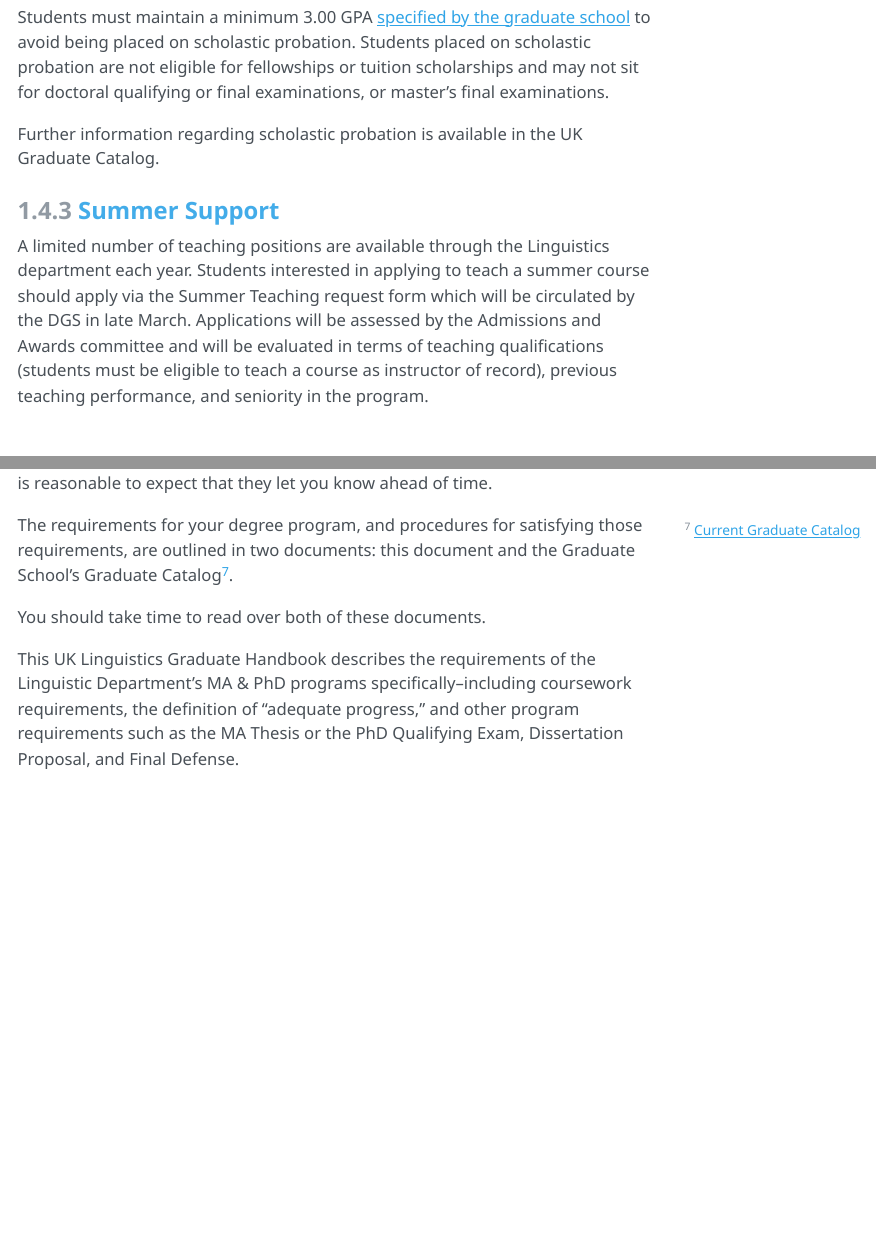
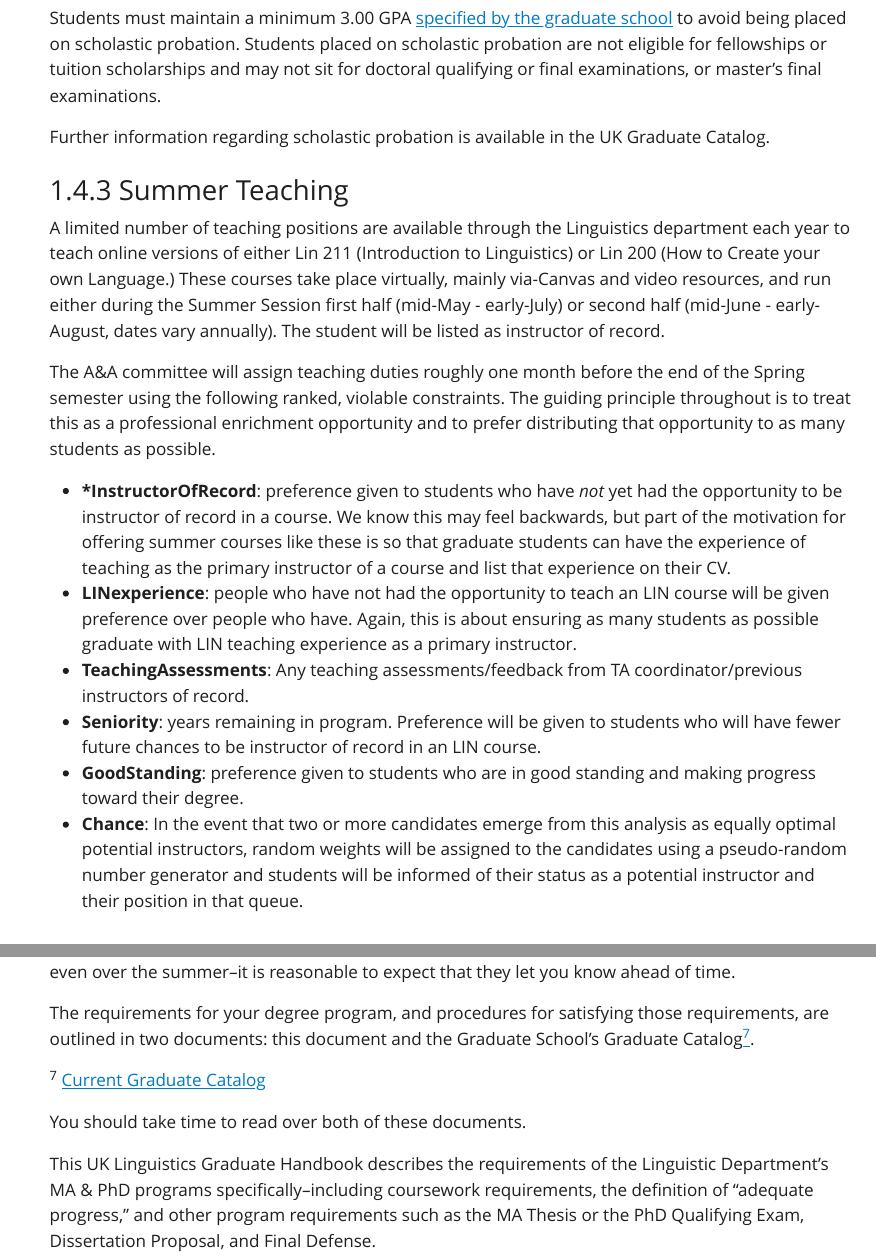
Before and after one commit to kbmcgowan/GraduateHandbook, a Quarto document (handbook.qmd): the page in a window 1100 px wide, from 2110 px down before the commit and from 1910 px down after it, so that both start at the same text, and a second part further down, joined at a grey line. The pictures show the output file handbook.html that the author committed with the source, opened offline; Quarto's library style sheets are replaced by a plain one without menus; menus at the side of the page are left out.

Commit message:
summer employment and publication
added section on summer employment and published to department web site

```diff
--- a/handbook.qmd
+++ b/handbook.qmd
@@ -4,11 +4,11 @@ subtitle: "Spring 2024^[Find the most recent revision of this document on the [U
 date: "`r Sys.Date()`"
 format:
     html:
-      theme: cerulean
+      theme: litera
       toc: true
       toc-location: right
       number-sections: true
-      self-contained: true
+      self-contained: false
       grid:
         margin-width: 350px
     pdf:
@@ -68,9 +68,18 @@ scholarships and may not sit for doctoral qualifying or final examinations, or m
 
 Further information regarding scholastic probation is available in the UK Graduate Catalog.
 
-### Summer Support
+### Summer Teaching
 
-A limited number of teaching positions are available through the Linguistics department each year. Students interested in applying to teach a summer course should apply via the Summer Teaching request form which will be circulated by the DGS in late March. Applications will be assessed by the Admissions and Awards committee and will be evaluated in terms of teaching qualifications (students must be eligible to teach a course as instructor of record), previous teaching performance, and seniority in the program.
+A limited number of teaching positions are available through the Linguistics department each year to teach online versions of either Lin 211 (Introduction to Linguistics) or Lin 200 (How to Create your own Language.) These courses take place virtually, mainly via-Canvas and video resources, and run either during the Summer Session first half (mid-May - early-July) or second half (mid-June - early-August, dates vary annually). The student will be listed as instructor of record.
+
+The A&A committee will assign teaching duties roughly one month before the end of the Spring semester using the following ranked, violable constraints. The guiding principle throughout is to treat this as a professional enrichment opportunity and to prefer distributing that opportunity to as many students as possible.
+
+- **\*InstructorOfRecord**: preference given to students who have *not* yet had the opportunity to be instructor of record in a course.  We know this may feel backwards, but part of the motivation for offering summer courses like these is so that graduate students can have the experience of teaching as the primary instructor of a course and list that experience on their CV.
+- **LINexperience**: people who have not had the opportunity to teach an LIN course will be given preference over people who have.  Again, this is about ensuring as many students as possible graduate with LIN teaching experience as a primary instructor.
+- **TeachingAssessments**: Any teaching assessments/feedback from TA coordinator/previous instructors of record.
+- **Seniority**: years remaining in program.  Preference will be given to students who will have fewer future chances to be instructor of record in an LIN course.
+- **GoodStanding**: preference given to students who are in good standing and making progress toward their degree.
+- **Chance**:  In the event that two or more candidates emerge from this analysis as equally optimal potential instructors, random weights will be assigned to the candidates using a pseudo-random number generator and students will be informed of their status as a potential instructor and their position in that queue.
 
 <!--
 ### Priority for Summer Teaching
```
Also changed, not shown: LinguisticsGraduateHandbook.pdf (renamed from handbook.pdf), handbook.html, handbook.qmd (10 more changed lines), 2 other files.
